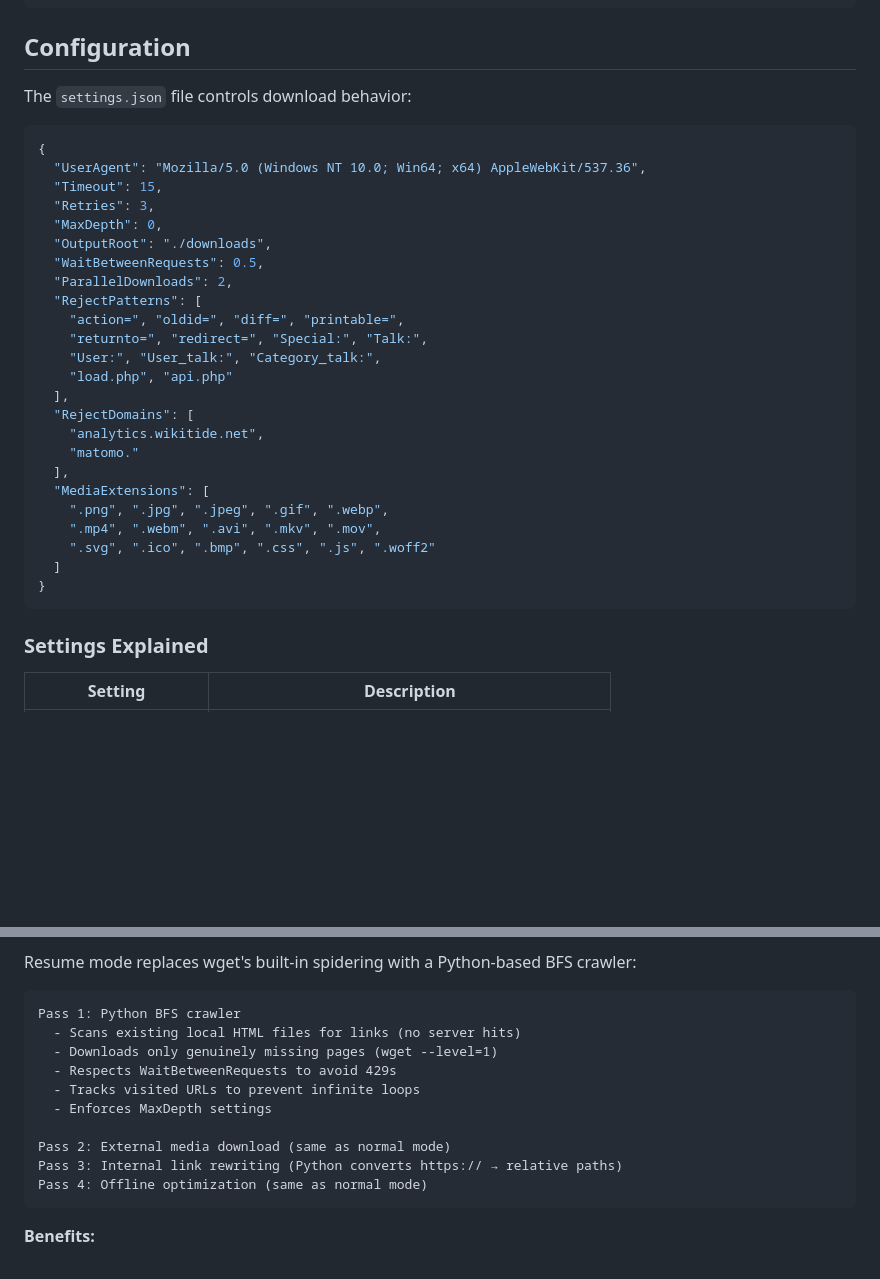
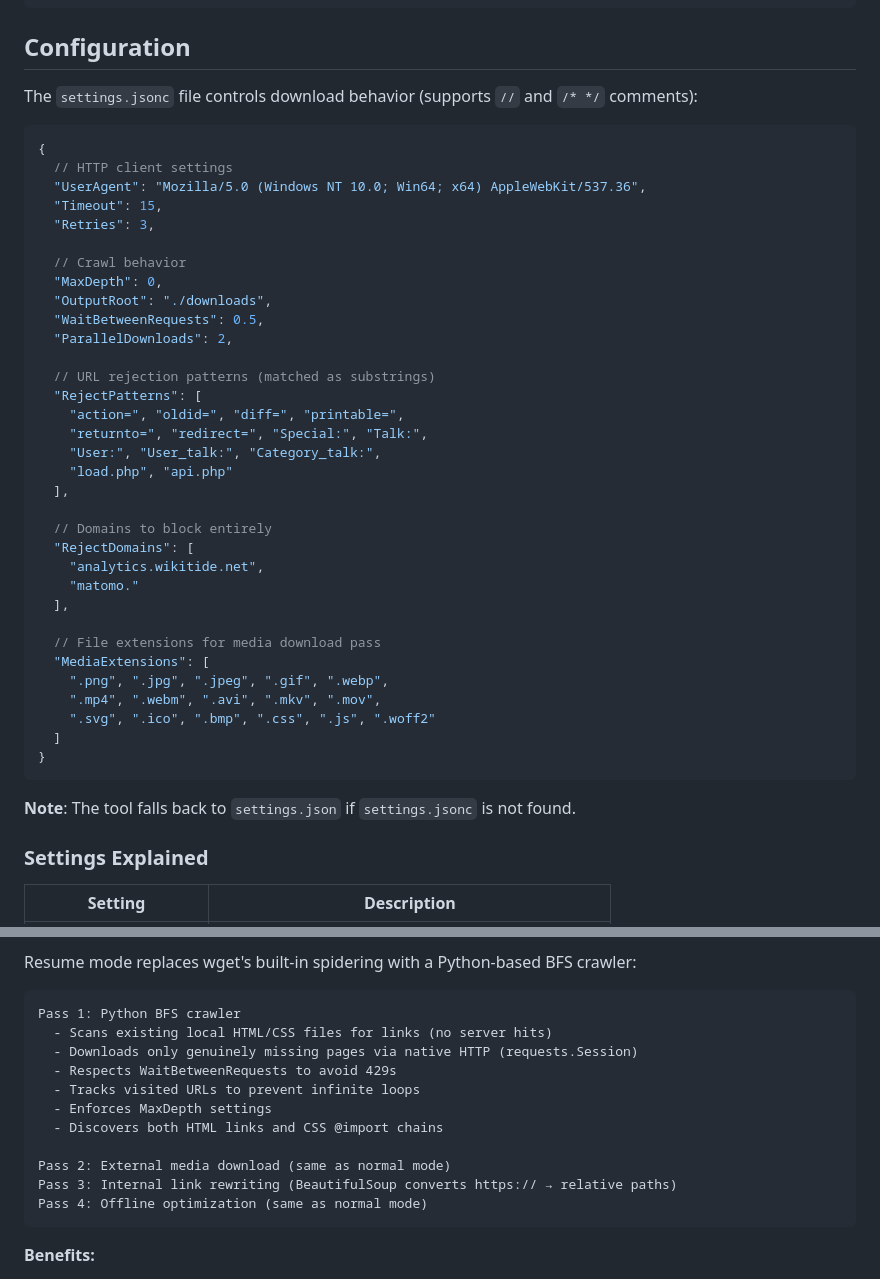
Before and after one commit to vadash/site_sucker, a Markdown page: README.md, 2 parts joined by grey strips. GitHub-like rendering; blank space fills up the shorter version.

````diff
--- a/README.md
+++ b/README.md
@@ -103,27 +103,36 @@ uv run python -m site_sucker https://example.com --resume --output-dir ./downloa
 
 ## Configuration
 
-The `settings.json` file controls download behavior:
+The `settings.jsonc` file controls download behavior (supports `//` and `/* */` comments):
 
-```json
+```jsonc
 {
+  // HTTP client settings
   "UserAgent": "Mozilla/5.0 (Windows NT 10.0; Win64; x64) AppleWebKit/537.36",
   "Timeout": 15,
   "Retries": 3,
+
+  // Crawl behavior
   "MaxDepth": 0,
   "OutputRoot": "./downloads",
   "WaitBetweenRequests": 0.5,
   "ParallelDownloads": 2,
+
+  // URL rejection patterns (matched as substrings)
   "RejectPatterns": [
     "action=", "oldid=", "diff=", "printable=",
     "returnto=", "redirect=", "Special:", "Talk:",
     "User:", "User_talk:", "Category_talk:",
     "load.php", "api.php"
   ],
+
+  // Domains to block entirely
   "RejectDomains": [
     "analytics.wikitide.net",
     "matomo."
   ],
+
+  // File extensions for media download pass
   "MediaExtensions": [
     ".png", ".jpg", ".jpeg", ".gif", ".webp",
     ".mp4", ".webm", ".avi", ".mkv", ".mov",
@@ -131,6 +140,8 @@ The `settings.json` file controls download behavior:
   ]
 }
 ```
+
+**Note**: The tool falls back to `settings.json` if `settings.jsonc` is not found.
 
 ### Settings Explained
 
@@ -196,14 +209,15 @@ Resume mode replaces wget's built-in spidering with a Python-based BFS crawler:
 
 ```
 Pass 1: Python BFS crawler
-  - Scans existing local HTML files for links (no server hits)
-  - Downloads only genuinely missing pages (wget --level=1)
+  - Scans existing local HTML/CSS files for links (no server hits)
+  - Downloads only genuinely missing pages via native HTTP (requests.Session)
   - Respects WaitBetweenRequests to avoid 429s
   - Tracks visited URLs to prevent infinite loops
   - Enforces MaxDepth settings
+  - Discovers both HTML links and CSS @import chains
 
 Pass 2: External media download (same as normal mode)
-Pass 3: Internal link rewriting (Python converts https:// → relative paths)
+Pass 3: Internal link rewriting (BeautifulSoup converts https:// → relative paths)
 Pass 4: Offline optimization (same as normal mode)
 ```
 
````
Also changed, not shown: other parts of README.md (+32 -12 lines), AGENTS.md (+97 -15 lines).
